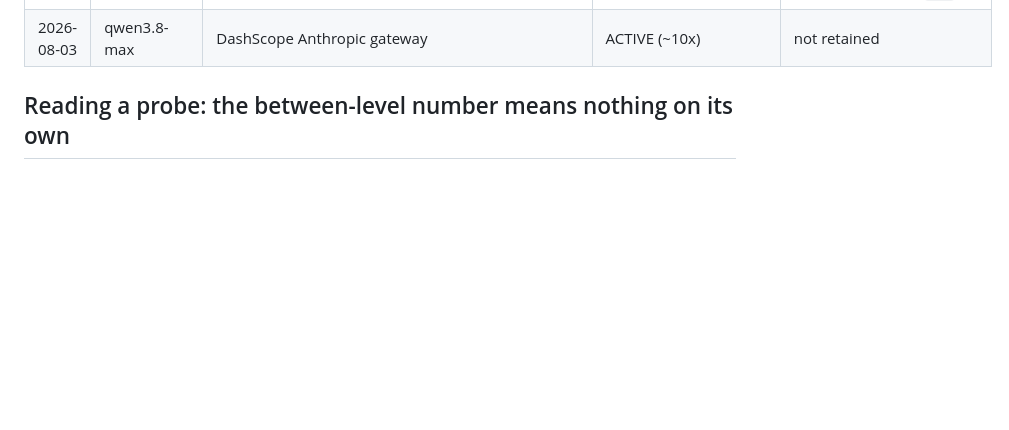
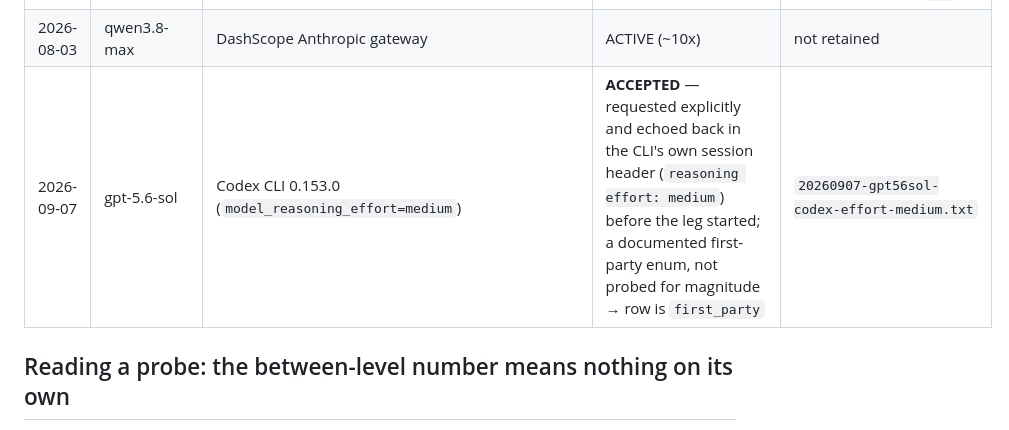
Before and after one commit to phuryn/bug-hunt-bench, a Markdown page: results/effort-dial-probes/README.md, the part around the change. GitHub-like rendering; blank space fills up the shorter version.

Commit message:
bug hunt bench: GPT-5.6 Sol (medium effort) (29/105)

```diff
--- a/results/effort-dial-probes/README.md
+++ b/results/effort-dial-probes/README.md
@@ -30,6 +30,7 @@ see grok-4.5 below.
 | 2026-08-06 | grok-4.5 | OpenRouter `x-ai/grok-4.5` | **INERT** — accepts every string incl. `max`, no measurable effect | `20260806-grok45-openrouter-*.txt` |
 | 2026-08-04 | deepseek-v4-flash-0731 | OpenRouter | INERT (1.06x) — killed the commissioned max arm | `20260807-deepseek-v4-flash-0731-openrouter.log` (+ the probe script used, `.py`) |
 | 2026-08-03 | qwen3.8-max | DashScope Anthropic gateway | ACTIVE (~10x) | not retained |
+| 2026-09-07 | gpt-5.6-sol | Codex CLI 0.153.0 (`model_reasoning_effort=medium`) | **ACCEPTED** — requested explicitly and echoed back in the CLI's own session header (`reasoning effort: medium`) before the leg started; a documented first-party enum, not probed for magnitude → row is `first_party` | `20260907-gpt56sol-codex-effort-medium.txt` |
 
 ## Reading a probe: the between-level number means nothing on its own
 
```
Also changed, not shown: README.md (+38 -37 lines), results/waves.md (+21 -0 lines), assets/leaderboard.png, og-image.png, 11 other files.
